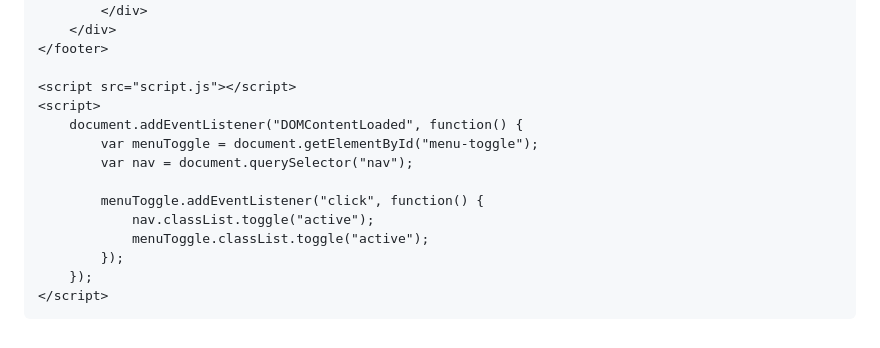
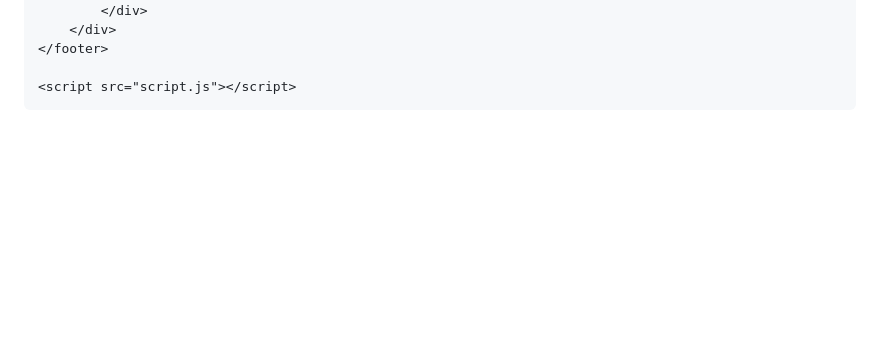
Before and after one commit to WhyJam/WhyJam.github.io, a Markdown page: README.md, the part around one of its changes. Drawn GitHub-style; blank space fills up the shorter version.

```diff
--- a/README.md
+++ b/README.md
@@ -101,17 +101,6 @@
     </footer>
 
     <script src="script.js"></script>
-    <script>
-        document.addEventListener("DOMContentLoaded", function() {
-            var menuToggle = document.getElementById("menu-toggle");
-            var nav = document.querySelector("nav");
-
-            menuToggle.addEventListener("click", function() {
-                nav.classList.toggle("active");
-                menuToggle.classList.toggle("active");
-            });
-        });
-    </script>
 </body>
 
 </html>
```
Also changed, not shown: other parts of README.md (+2 -2 lines).
